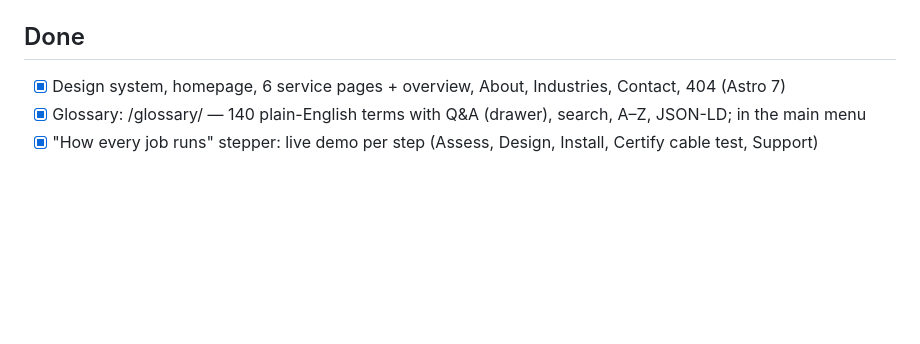
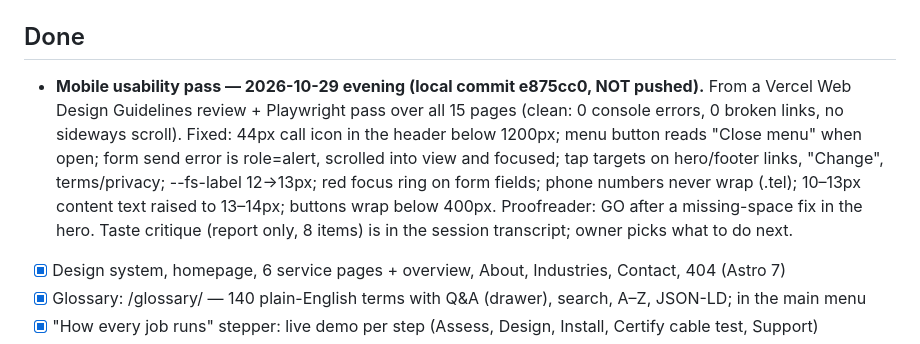
Before and after one commit to AdamArmakTech/armak-tech, a Markdown page: ai/PROJECT_STATE.md, the part around the change. GitHub-like rendering; blank space fills up the shorter version.

Commit message:
Project state: mobile usability pass
Co-Authored-By: Claude Fable 5.1 <noreply@anthropic.com>

```diff
--- a/ai/PROJECT_STATE.md
+++ b/ai/PROJECT_STATE.md
@@ -8,6 +8,13 @@
 - Plan / design rationale: `ai/plans/redesign.md` ("Precision Infrastructure", light editorial, Astro).
 
 ## Done
+- **Mobile usability pass — 2026-10-29 evening (local commit e875cc0, NOT pushed).** From a Vercel Web Design
+  Guidelines review + Playwright pass over all 15 pages (clean: 0 console errors, 0 broken links, no sideways
+  scroll). Fixed: 44px call icon in the header below 1200px; menu button reads "Close menu" when open; form send
+  error is role=alert, scrolled into view and focused; tap targets on hero/footer links, "Change", terms/privacy;
+  --fs-label 12→13px; red focus ring on form fields; phone numbers never wrap (.tel); 10–13px content text raised
+  to 13–14px; buttons wrap below 400px. Proofreader: GO after a missing-space fix in the hero.
+  Taste critique (report only, 8 items) is in the session transcript; owner picks what to do next.
 - [x] Design system, homepage, 6 service pages + overview, About, Industries, Contact, 404 (Astro 7)
 - [x] Glossary: /glossary/ — 140 plain-English terms with Q&A (drawer), search, A–Z, JSON-LD; in the main menu
 - [x] "How every job runs" stepper: live demo per step (Assess, Design, Install, Certify cable test, Support)
```
